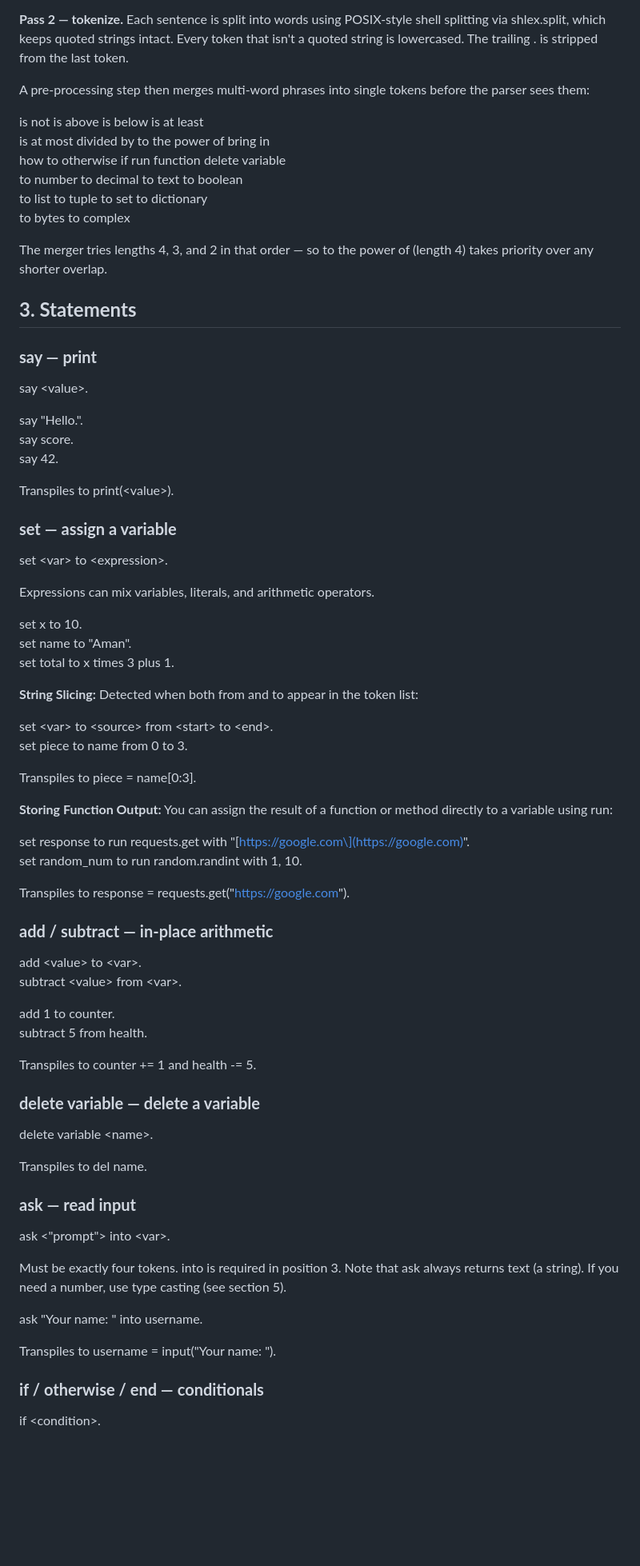
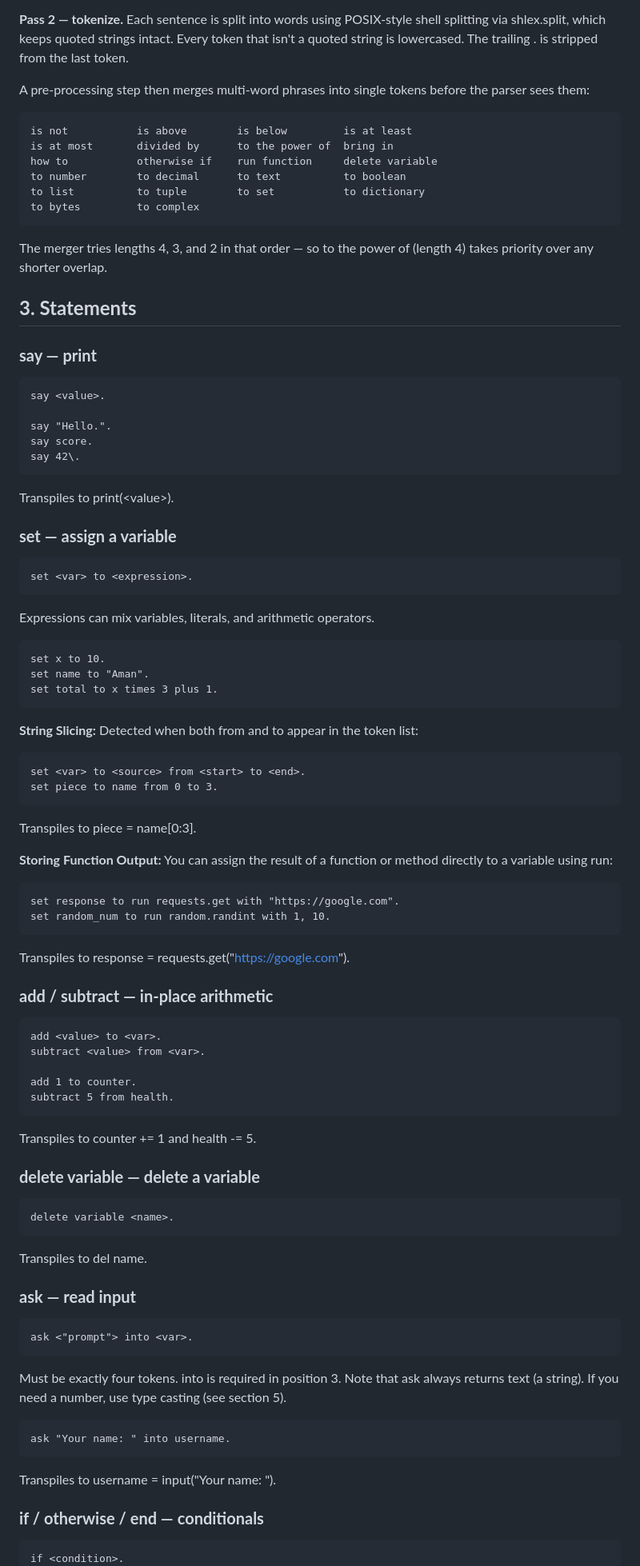
Before and after one commit to AmanCode22/ethos-lang, a Markdown page: DOCS.md, the part around one of its changes. Shown at 80% size. Drawn GitHub-style; blank space fills up the shorter version.

````diff
--- a/DOCS.md
+++ b/DOCS.md
@@ -33,79 +33,79 @@ Two passes happen before anything runs.
 **Pass 2 — tokenize.** Each sentence is split into words using POSIX-style shell splitting via shlex.split, which keeps quoted strings intact. Every token that isn't a quoted string is lowercased. The trailing . is stripped from the last token.
 
 A pre-processing step then merges multi-word phrases into single tokens before the parser sees them:
-
+```
 is not           is above        is below         is at least
 is at most       divided by      to the power of  bring in
 how to           otherwise if    run function     delete variable
 to number        to decimal      to text          to boolean
 to list          to tuple        to set           to dictionary
 to bytes         to complex
-
+```
 The merger tries lengths 4, 3, and 2 in that order — so to the power of (length 4\) takes priority over any shorter overlap.
 
 ## **3\. Statements**
 
 ### **say — print**
-
-say \<value\>.
+```
+say <value>.
 
 say "Hello.".
 say score.
 say 42\.
-
+```
 Transpiles to print(\<value\>).
 
 ### **set — assign a variable**
-
-set \<var\> to \<expression\>.
-
+```
+set <var> to <expression>.
+```
 Expressions can mix variables, literals, and arithmetic operators.
-
-set x to 10\.
+```
+set x to 10.
 set name to "Aman".
-set total to x times 3 plus 1\.
-
+set total to x times 3 plus 1.
+```
 **String Slicing:** Detected when both from and to appear in the token list:
-
-set \<var\> to \<source\> from \<start\> to \<end\>.
-set piece to name from 0 to 3\.
-
+```
+set <var> to <source> from <start> to <end>.
+set piece to name from 0 to 3.
+```
 Transpiles to piece \= name\[0:3\].
 
 **Storing Function Output:** You can assign the result of a function or method directly to a variable using run:
-
-set response to run requests.get with "\[https://google.com\](https://google.com)".
-set random\_num to run random.randint with 1, 10\.
-
+```
+set response to run requests.get with "https://google.com".
+set random_num to run random.randint with 1, 10.
+```
 Transpiles to response \= requests.get("https://google.com").
 
 ### **add / subtract — in-place arithmetic**
-
-add \<value\> to \<var\>.
-subtract \<value\> from \<var\>.
+```
+add <value> to <var>.
+subtract <value> from <var>.
 
 add 1 to counter.
 subtract 5 from health.
-
+```
 Transpiles to counter \+= 1 and health \-= 5.
 
 ### **delete variable — delete a variable**
-
-delete variable \<name\>.
-
+```
+delete variable <name>.
+```
 Transpiles to del name.
 
 ### **ask — read input**
-
-ask \<"prompt"\> into \<var\>.
-
+```
+ask <"prompt"> into <var>.
+```
 Must be exactly four tokens. into is required in position 3\. Note that ask always returns text (a string). If you need a number, use type casting (see section 5).
-
+```
 ask "Your name: " into username.
-
+```
 Transpiles to username \= input("Your name: ").
 
 ### **if / otherwise / end — conditionals**
-
-if \<condition\>.
+```
+if <condition>.
     ...
````
Also changed, not shown: other parts of DOCS.md (+43 -43 lines).
